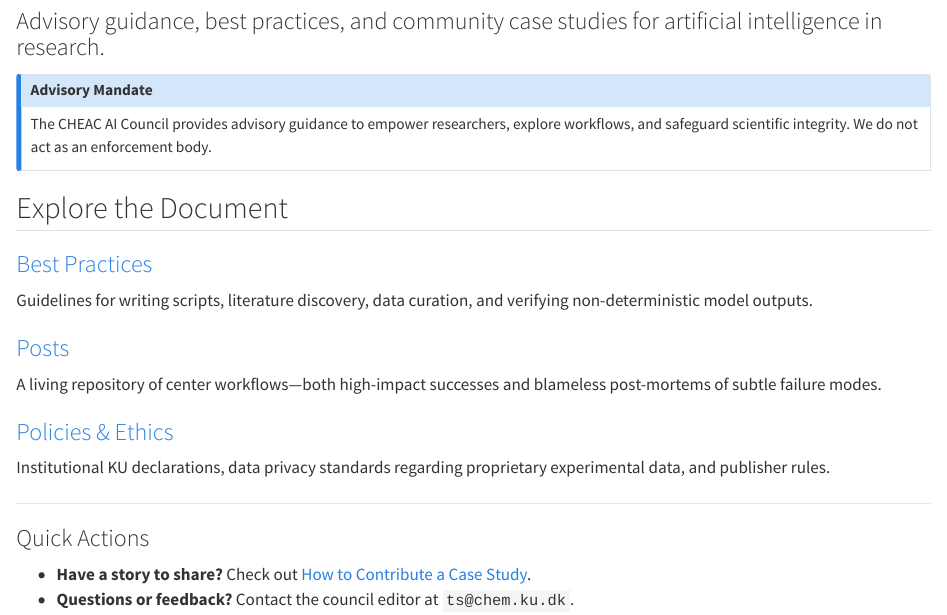
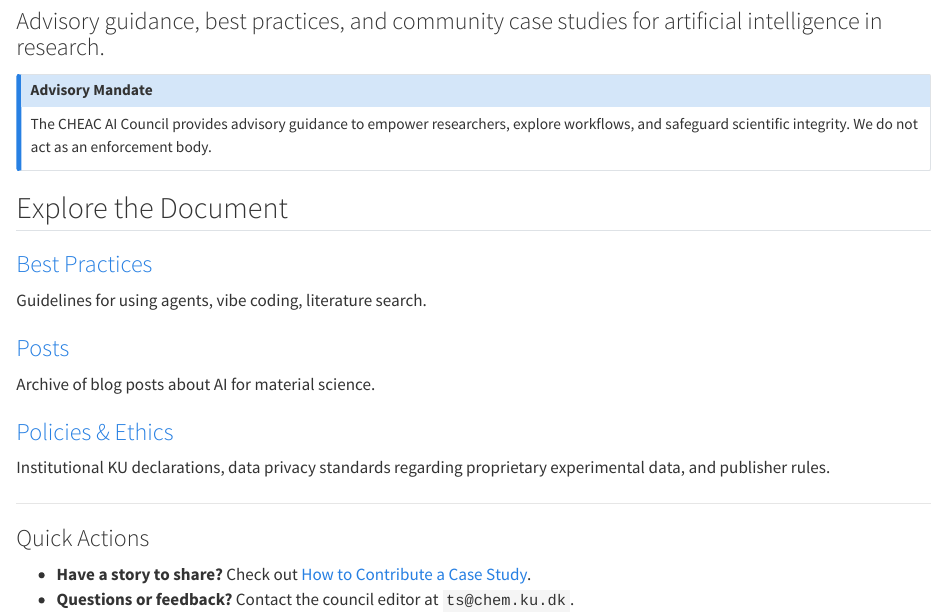
Before and after one commit to cheac-ai/cheac-ai.github.io, a Quarto document (index.qmd): the page in a window 1100 px wide, from 80 px down. Rendered offline with R 4.5, knitr and Pandoc in place of Quarto, with nearby package versions.

Commit message:
layouting

```diff
--- a/index.qmd
+++ b/index.qmd
@@ -15,12 +15,12 @@ The CHEAC AI Council provides advisory guidance to empower researchers, explore
 
 ::: {.g-col-12 .g-col-md-4}
 ### [Best Practices](practices/code-and-data.qmd)
-Guidelines for writing scripts, literature discovery, data curation, and verifying non-deterministic model outputs.
+Guidelines for using agents, vibe coding, literature search.
 :::
 
 ::: {.g-col-12 .g-col-md-4}
 ### [Posts](cases/overview.qmd)
-A living repository of center workflows—both high-impact successes and blameless post-mortems of subtle failure modes.
+Archive of blog posts about AI for material science.
 :::
 
 ::: {.g-col-12 .g-col-md-4}
```
